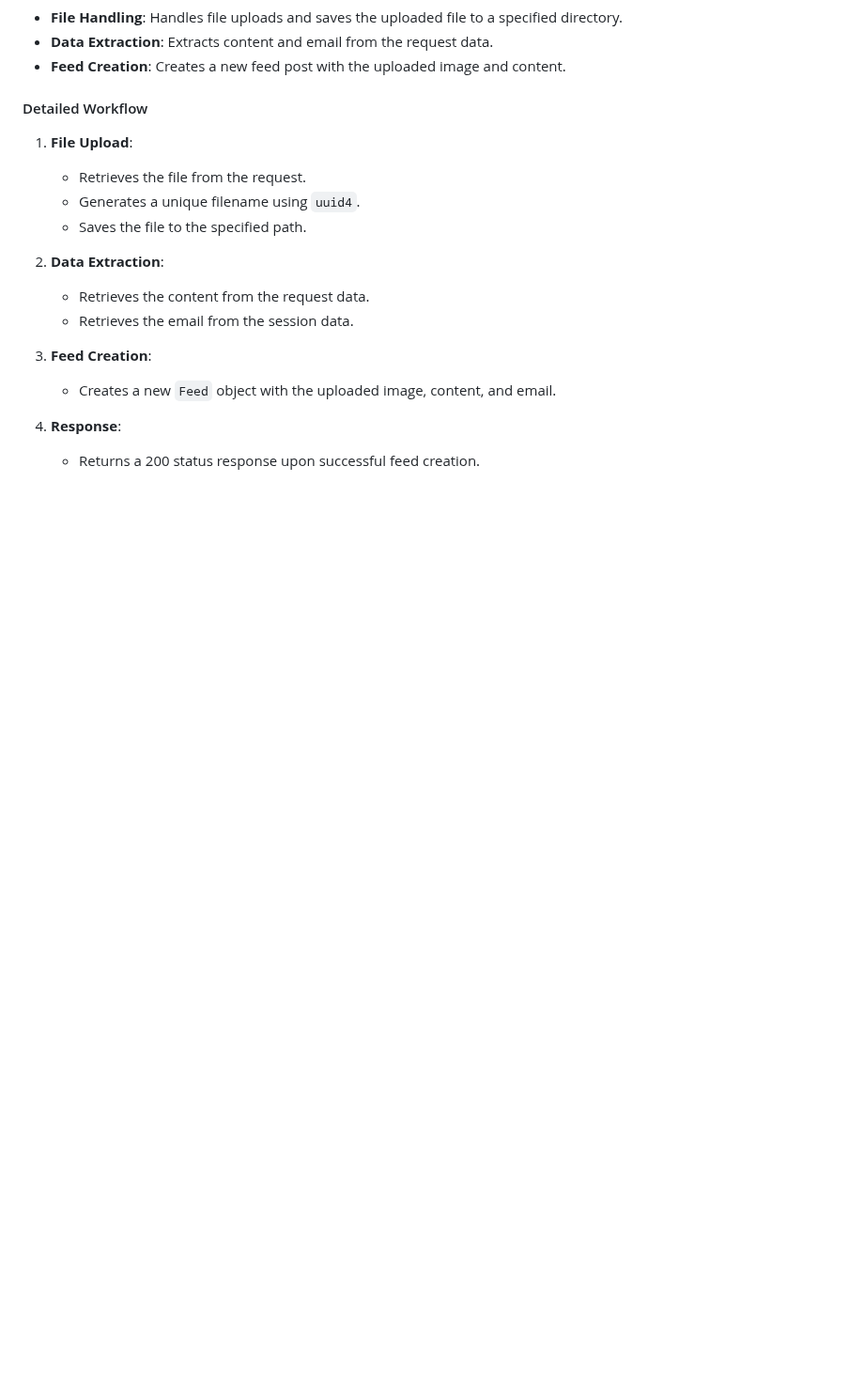
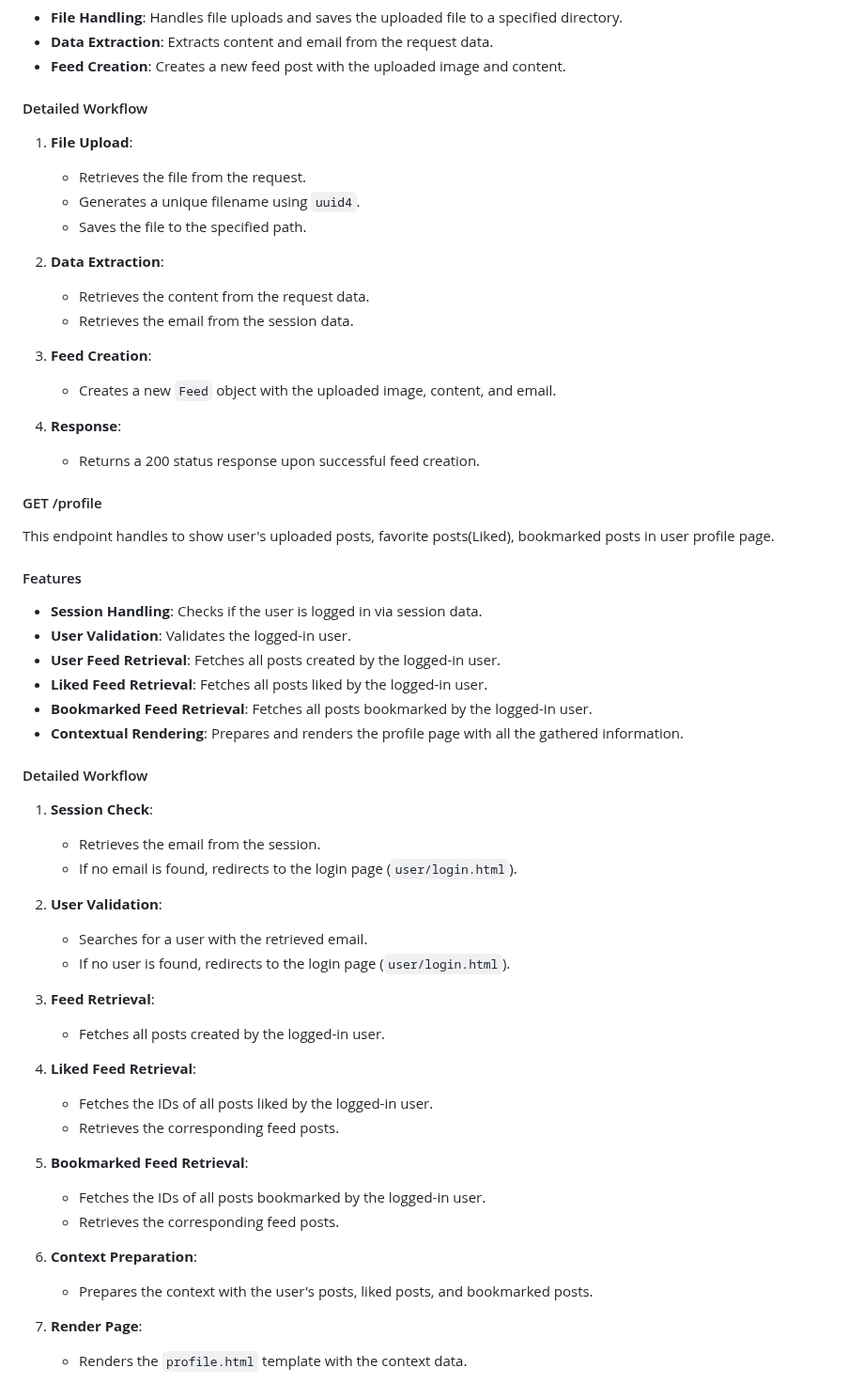
Before and after one commit to lunerave/Django_WebProject, a Markdown page: README.md, the part around the change. Shown at 94% size. GitHub-like rendering; blank space fills up the shorter version.

Commit message:
Update README.md; add Profile API section

```diff
--- a/README.md
+++ b/README.md
@@ -114,3 +114,43 @@ This endpoint handles to upload new feed for logged-in user. User uploads their
 
 4. **Response**:
     - Returns a 200 status response upon successful feed creation.
+
+
+#### GET /profile
+This endpoint handles to show user's uploaded posts, favorite posts(Liked), bookmarked posts in user profile page.
+
+#### Features
+
+- **Session Handling**: Checks if the user is logged in via session data.
+- **User Validation**: Validates the logged-in user.
+- **User Feed Retrieval**: Fetches all posts created by the logged-in user.
+- **Liked Feed Retrieval**: Fetches all posts liked by the logged-in user.
+- **Bookmarked Feed Retrieval**: Fetches all posts bookmarked by the logged-in user.
+- **Contextual Rendering**: Prepares and renders the profile page with all the gathered information.
+
+#### Detailed Workflow
+
+1. **Session Check**:
+    - Retrieves the email from the session.
+    - If no email is found, redirects to the login page (`user/login.html`).
+
+2. **User Validation**:
+    - Searches for a user with the retrieved email.
+    - If no user is found, redirects to the login page (`user/login.html`).
+
+3. **Feed Retrieval**:
+    - Fetches all posts created by the logged-in user.
+
+4. **Liked Feed Retrieval**:
+    - Fetches the IDs of all posts liked by the logged-in user.
+    - Retrieves the corresponding feed posts.
+
+5. **Bookmarked Feed Retrieval**:
+    - Fetches the IDs of all posts bookmarked by the logged-in user.
+    - Retrieves the corresponding feed posts.
+
+6. **Context Preparation**:
+    - Prepares the context with the user's posts, liked posts, and bookmarked posts.
+
+7. **Render Page**:
+    - Renders the `profile.html` template with the context data.
```
